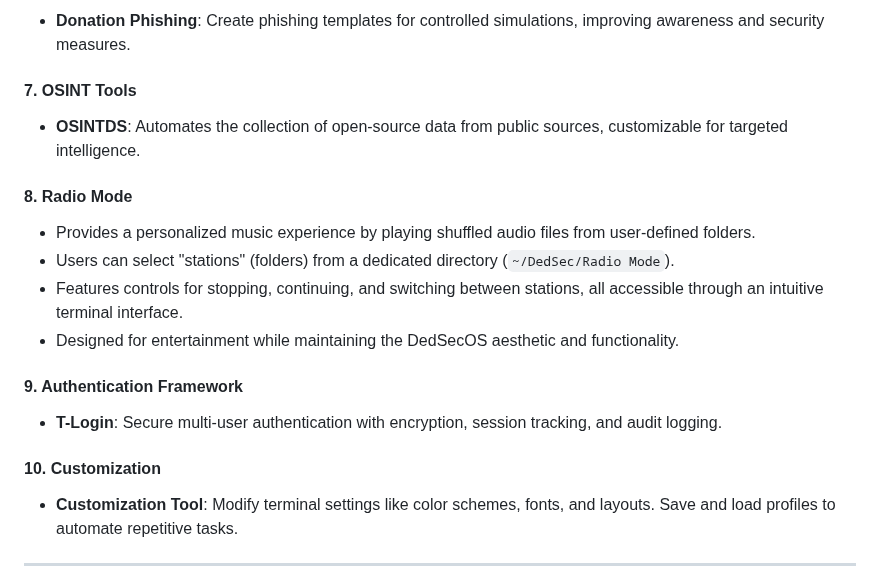
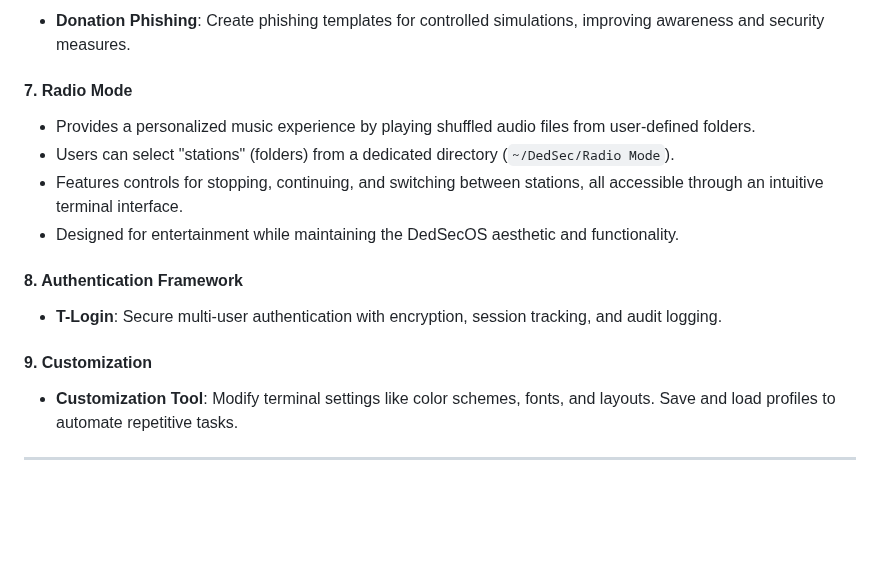
Before and after one commit to dedsec1121fk/DedSec, a Markdown page: README.md, the part around the change. Drawn GitHub-style; folded sections open; blank space fills up the shorter version.

```diff
--- a/README.md
+++ b/README.md
@@ -87,20 +87,16 @@ We’ve been given the tools to fight back, to resist the systems of control tha
   #### 6. Phishing Simulations
   - **Donation Phishing**: Create phishing templates for controlled simulations, improving awareness and security measures.
 
-  #### 7. OSINT Tools
-  - **OSINTDS**: Automates the collection of open-source data from public sources, customizable for targeted intelligence.
-
-
-  #### 8. Radio Mode
+  #### 7. Radio Mode
   - Provides a personalized music experience by playing shuffled audio files from user-defined folders.
   - Users can select "stations" (folders) from a dedicated directory (`~/DedSec/Radio Mode`).
   - Features controls for stopping, continuing, and switching between stations, all accessible through an intuitive terminal interface.
   - Designed for entertainment while maintaining the DedSecOS aesthetic and functionality.
 
-  #### 9. Authentication Framework
+  #### 8. Authentication Framework
   - **T-Login**: Secure multi-user authentication with encryption, session tracking, and audit logging.
 
-  #### 10. Customization
+  #### 9. Customization
   - **Customization Tool**: Modify terminal settings like color schemes, fonts, and layouts. Save and load profiles to automate repetitive tasks.
 </details>
 
```
